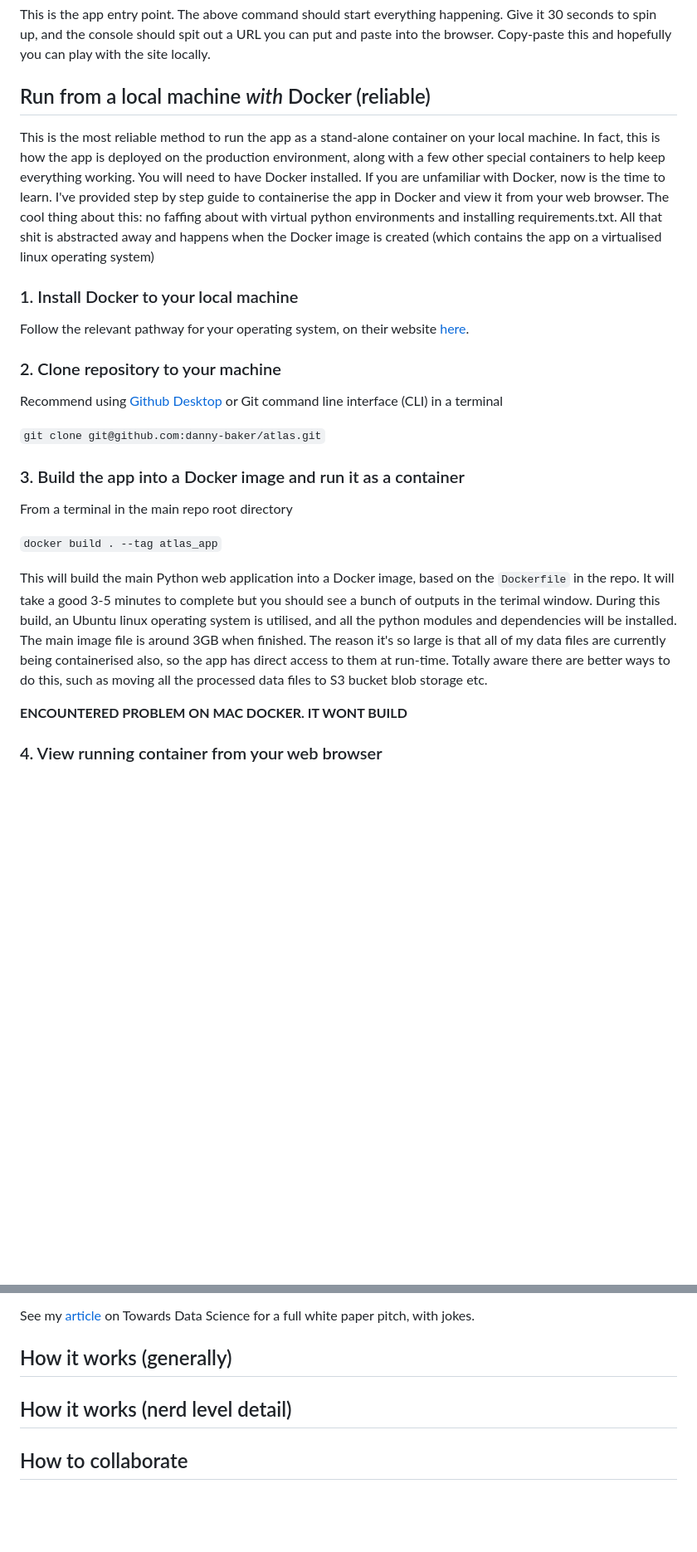
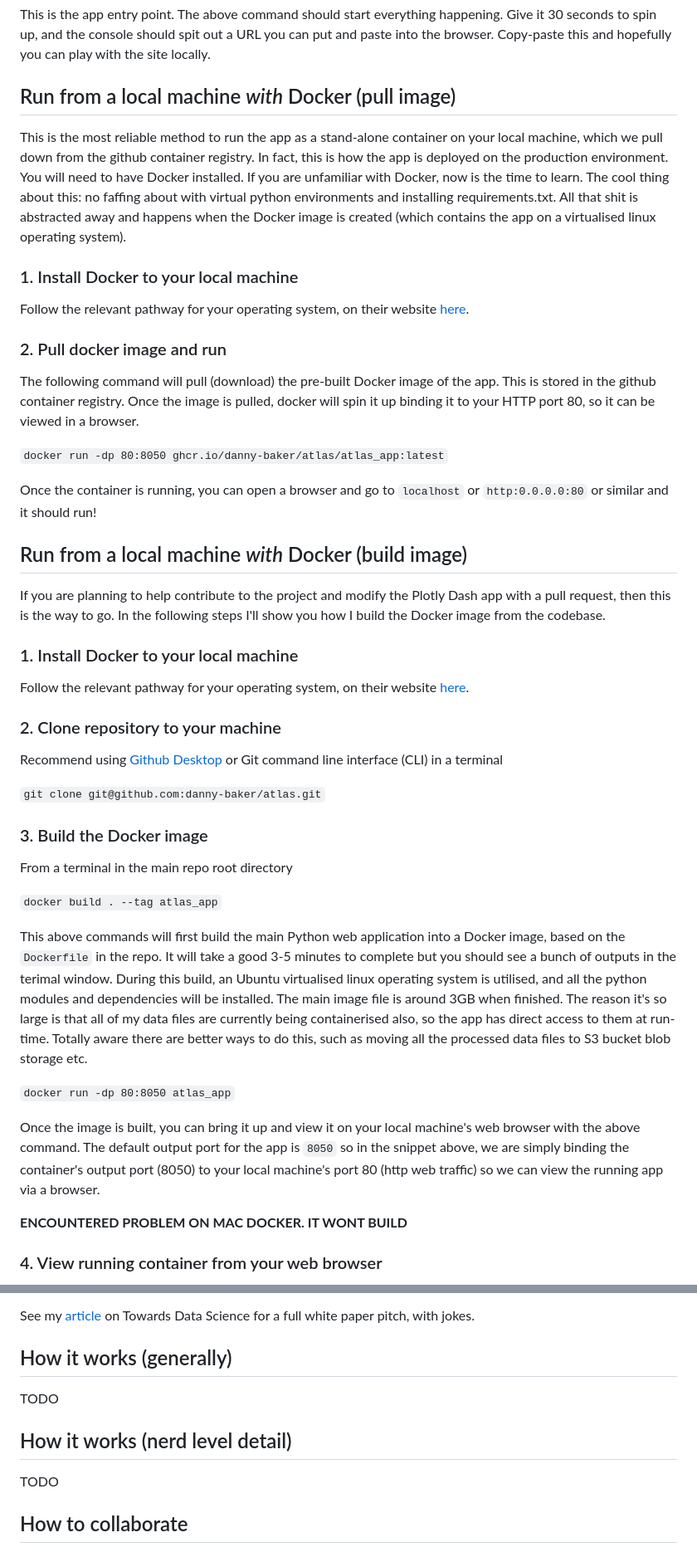
Before and after one commit to reticent-roklimber/atlas, a Markdown page: README.md, 2 parts joined by grey strips. Shown: that part at 83% size. Rendered like a GitHub page; blank space fills up the shorter version.

Commit message:
readme tweaks

```diff
--- a/README.md
+++ b/README.md
@@ -36,9 +36,25 @@ Note you may struggle if trying to install with Annaconda with 'conda install'.
 
 This is the app entry point. The above command should start everything happening. Give it 30 seconds to spin up, and the console should spit out a URL you can put and paste into the browser. Copy-paste this and hopefully you can play with the site locally.
 
-## Run from a local machine *with* Docker (reliable)
+## Run from a local machine *with* Docker (pull image)
 
-This is the most reliable method to run the app as a stand-alone container on your local machine. In fact, this is how the app is deployed on the production environment, along with a few other special containers to help keep everything working. You will need to have Docker installed. If you are unfamiliar with Docker, now is the time to learn. I've provided step by step guide to containerise the app in Docker and view it from your web browser. The cool thing about this: no faffing about with virtual python environments and installing requirements.txt. All that shit is abstracted away and happens when the Docker image is created (which contains the app on a virtualised linux operating system)
+This is the most reliable method to run the app as a stand-alone container on your local machine, which we pull down from the github container registry. In fact, this is how the app is deployed on the production environment. You will need to have Docker installed. If you are unfamiliar with Docker, now is the time to learn. The cool thing about this: no faffing about with virtual python environments and installing requirements.txt. All that shit is abstracted away and happens when the Docker image is created (which contains the app on a virtualised linux operating system).
+
+### 1. Install Docker to your local machine
+
+Follow the relevant pathway for your operating system, on their website [here](https://docs.docker.com/get-docker/).
+
+### 2. Pull docker image and run
+
+The following command will pull (download) the pre-built Docker image of the app. This is stored in the github container registry. Once the image is pulled, docker will spin it up binding it to your HTTP port 80, so it can be viewed in a browser.
+
+`docker run -dp 80:8050 ghcr.io/danny-baker/atlas/atlas_app:latest`
+
+Once the container is running, you can open a browser and go to `localhost` or `http:0.0.0.0:80` or similar and it should run!
+
+## Run from a local machine *with* Docker (build image)
+
+If you are planning to help contribute to the project and modify the Plotly Dash app with a pull request, then this is the way to go. In the following steps I'll show you how I build the Docker image from the codebase.
 
 ### 1. Install Docker to your local machine
 
@@ -50,13 +66,17 @@ Recommend using [Github Desktop](https://desktop.github.com/) or Git command lin
 
 `git clone git@github.com:danny-baker/atlas.git`
 
-### 3. Build the app into a Docker image and run it as a container
+### 3. Build the Docker image
 
 From a terminal in the main repo root directory
 
 `docker build . --tag atlas_app`
 
-This will build the main Python web application into a Docker image, based on the `Dockerfile` in the repo. It will take a good 3-5 minutes to complete but you should see a bunch of outputs in the terimal window. During this build, an Ubuntu linux operating system is utilised, and all the python modules and dependencies will be installed. The main image file is around 3GB when finished. The reason it's so large is that all of my data files are currently being containerised also, so the app has direct access to them at run-time. Totally aware there are better ways to do this, such as moving all the processed data files to S3 bucket blob storage etc.
+This above commands will first build the main Python web application into a Docker image, based on the `Dockerfile` in the repo. It will take a good 3-5 minutes to complete but you should see a bunch of outputs in the terimal window. During this build, an Ubuntu virtualised linux operating system is utilised, and all the python modules and dependencies will be installed. The main image file is around 3GB when finished. The reason it's so large is that all of my data files are currently being containerised also, so the app has direct access to them at run-time. Totally aware there are better ways to do this, such as moving all the processed data files to S3 bucket blob storage etc.
+
+`docker run -dp 80:8050 atlas_app`
+
+Once the image is built, you can bring it up and view it on your local machine's web browser with the above command. The default output port for the app is `8050` so in the snippet above, we are simply binding the container's output port (8050) to your local machine's port 80 (http web traffic) so we can view the running app via a browser.
 
 **ENCOUNTERED PROBLEM ON MAC DOCKER. IT WONT BUILD**
 
@@ -84,7 +104,11 @@ See my [article](https://medium.com/towards-data-science/ive-built-a-public-worl
 
 ## How it works (generally)
 
+TODO
+
 ## How it works (nerd level detail)
+
+TODO
 
 ## How to collaborate
 
```
Also changed, not shown: other parts of README.md (+0 -2 lines).
